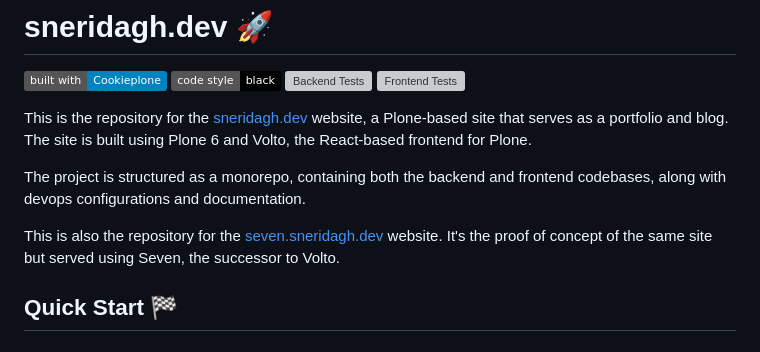
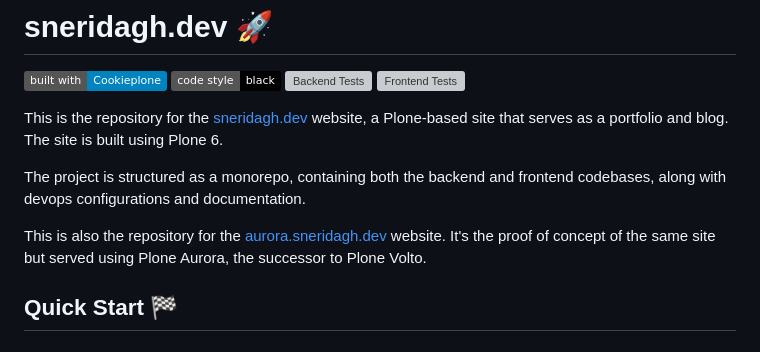
Before and after one commit to sneridagh/sneridagh.dev, a Markdown page: README.md, the part around the change. Rendered like a GitHub page; badges without logos; grey boxes are pictures that could not be loaded.

```diff
--- a/README.md
+++ b/README.md
@@ -5,11 +5,11 @@
 [![Backend Tests](https://github.com/sneridagh/sneridagh.dev/actions/workflows/backend.yml/badge.svg)](https://github.com/sneridagh/sneridagh.dev/actions/workflows/backend.yml)
 [![Frontend Tests](https://github.com/sneridagh/sneridagh.dev/actions/workflows/frontend.yml/badge.svg)](https://github.com/sneridagh/sneridagh.dev/actions/workflows/frontend.yml)
 
-This is the repository for the [sneridagh.dev](https://sneridagh.dev) website, a Plone-based site that serves as a portfolio and blog. The site is built using Plone 6 and Volto, the React-based frontend for Plone.
+This is the repository for the [sneridagh.dev](https://sneridagh.dev) website, a Plone-based site that serves as a portfolio and blog. The site is built using Plone 6.
 
 The project is structured as a monorepo, containing both the backend and frontend codebases, along with devops configurations and documentation.
 
-This is also the repository for the [seven.sneridagh.dev](https://seven.sneridagh.dev) website. It's the proof of concept of the same site but served using Seven, the successor to Volto.
+This is also the repository for the [aurora.sneridagh.dev](https://aurora.sneridagh.dev) website. It's the proof of concept of the same site but served using Plone Aurora, the successor to Plone Volto.
 
 ## Quick Start 🏁
 
```
